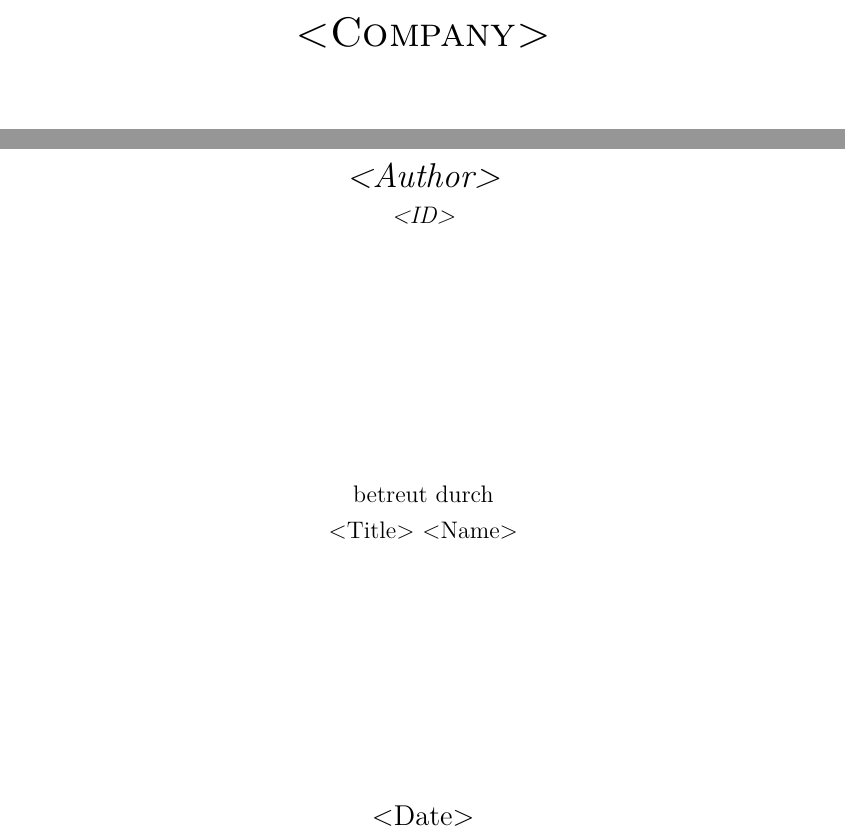
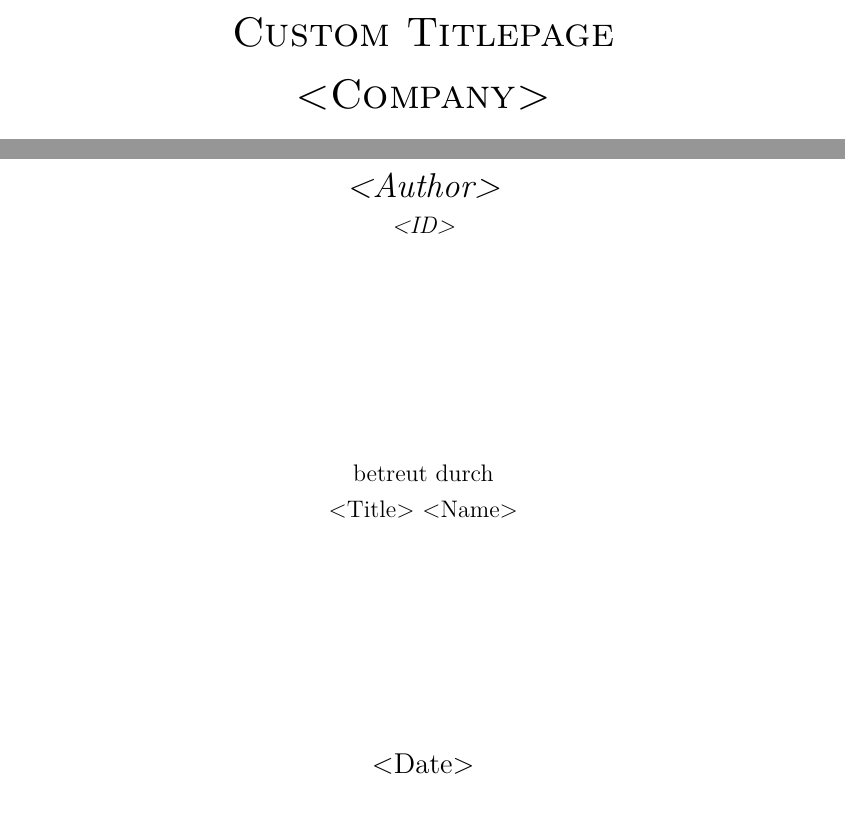
Before and after one commit to kumboleijo/Dissertation-Template, a LaTeX document (Ausarbeitung.tex, which reads 00_Data/00_Chapters/customTitlepage.tex, 00_Data/toggles.tex): two parts of page 1 of 18, joined at a grey line, cut at the place of the change. Compiled offline with pdfLaTeX.

Commit message:
update: gitignore finish customTitlepage

```diff
--- a/00_Data/00_Chapters/customTitlepage.tex
+++ b/00_Data/00_Chapters/customTitlepage.tex
@@ -1,4 +1,5 @@
 \centering
+{\scshape\LARGE Custom Titlepage \par}
 {\scshape\LARGE \firma \par}
 \vspace{1cm}
 {\scshape\Large \arbeitstyp \par}
--- a/00_Data/toggles.tex
+++ b/00_Data/toggles.tex
@@ -1,6 +1,6 @@
 % use a custom titlepage
 \newboolean{customTitlepage}
-\setboolean{customTitlepage}{false}
+\setboolean{customTitlepage}{true}
 
 % show / hide Sperrvermerk
 \newboolean{showSperrvermerk}
--- a/Ausarbeitung.tex
+++ b/Ausarbeitung.tex
@@ -30,9 +30,9 @@ pdfkeywords={\keywords}
 \begin{document}
 
 % Titelseite
+\begin{titlepage}
     \ifthenelse{\boolean{customTitlepage}}{
-    %\include{00_Data/00_Chapters/customTitlepage.tex}
-    test1
+        \include{00_Data/00_Chapters/customTitlepage}
     }{
     \centering
         {\scshape\LARGE \firma \par}
```
Also changed, not shown: Ausarbeitung.tex (2 more changed lines), 1 other file. Lines whose indentation alone changed are shown as unchanged.
